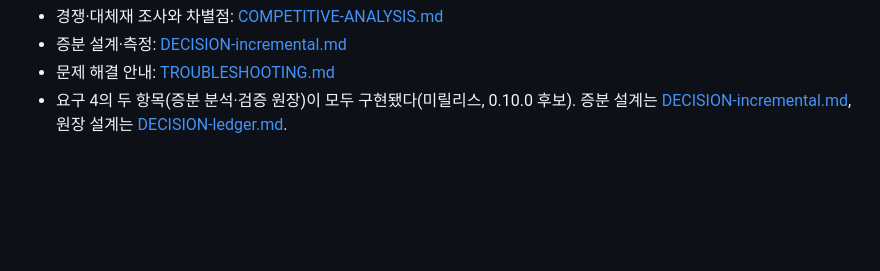
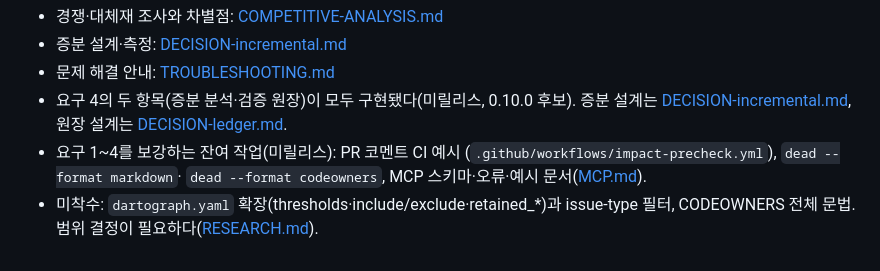
Before and after one commit to ictechgy/dartograph, a Markdown page: doc/PLAN.md, the part around the change. GitHub-like rendering; blank space fills up the shorter version.

```diff
--- a/doc/PLAN.md
+++ b/doc/PLAN.md
@@ -98,3 +98,8 @@ cartograph의 같은 절과 동일. 한 세션 한 Phase 일부, PR마다 GLM
 - 요구 4의 두 항목(증분 분석·검증 원장)이 모두 구현됐다(미릴리스, 0.10.0 후보).
   증분 설계는 [DECISION-incremental.md](DECISION-incremental.md), 원장 설계는
   [DECISION-ledger.md](DECISION-ledger.md).
+- 요구 1~4를 보강하는 잔여 작업(미릴리스): PR 코멘트 CI 예시
+  (`.github/workflows/impact-precheck.yml`), `dead --format markdown`·
+  `dead --format codeowners`, MCP 스키마·오류·예시 문서([MCP.md](MCP.md)).
+- 미착수: `dartograph.yaml` 확장(thresholds·include/exclude·retained_*)과 issue-type
+  필터, CODEOWNERS 전체 문법. 범위 결정이 필요하다([RESEARCH.md](RESEARCH.md)).
```
Also changed, not shown: HANDOFF.md (+3 -3 lines), doc/COMPETITIVE-ANALYSIS.md (+1 -1 lines).
